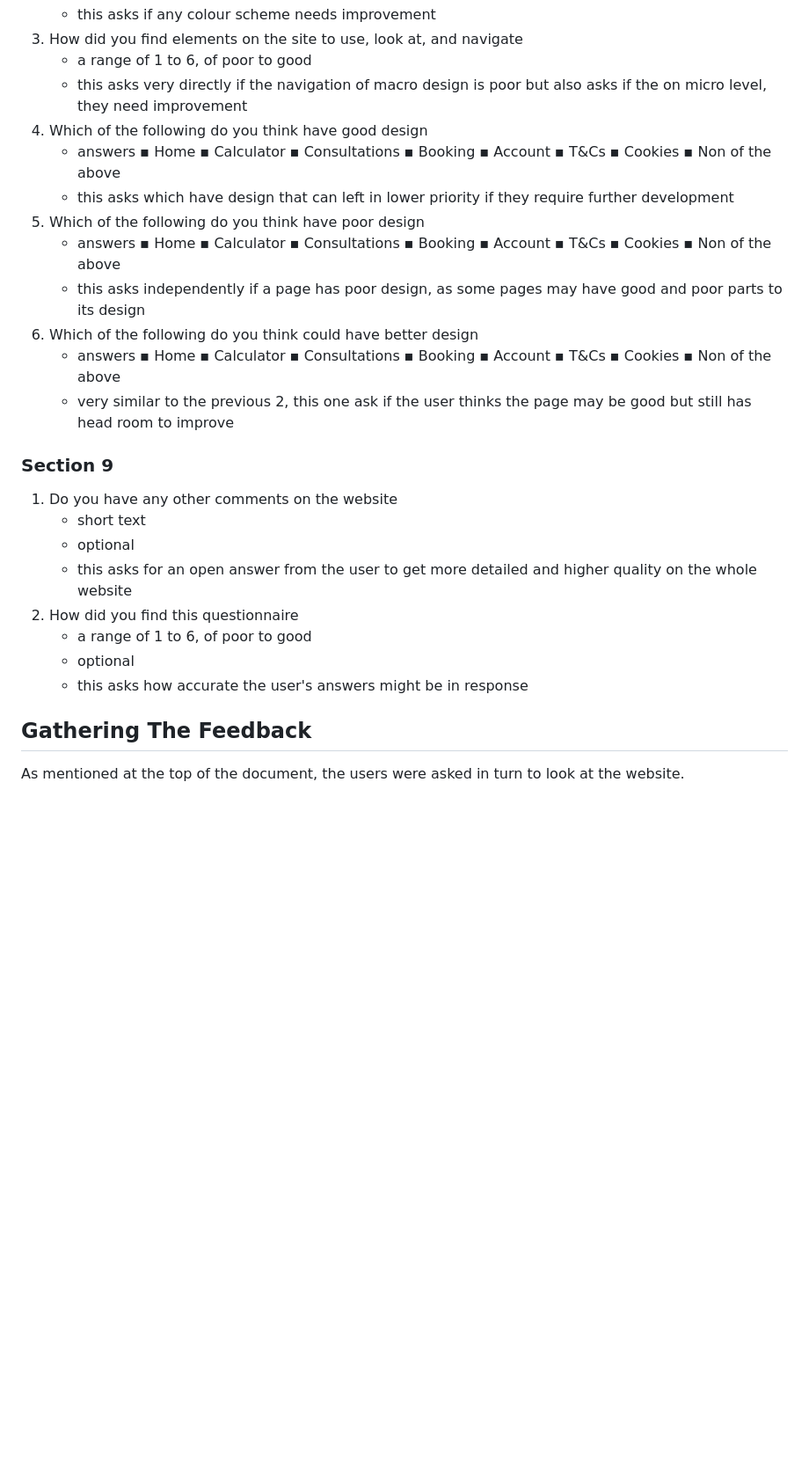
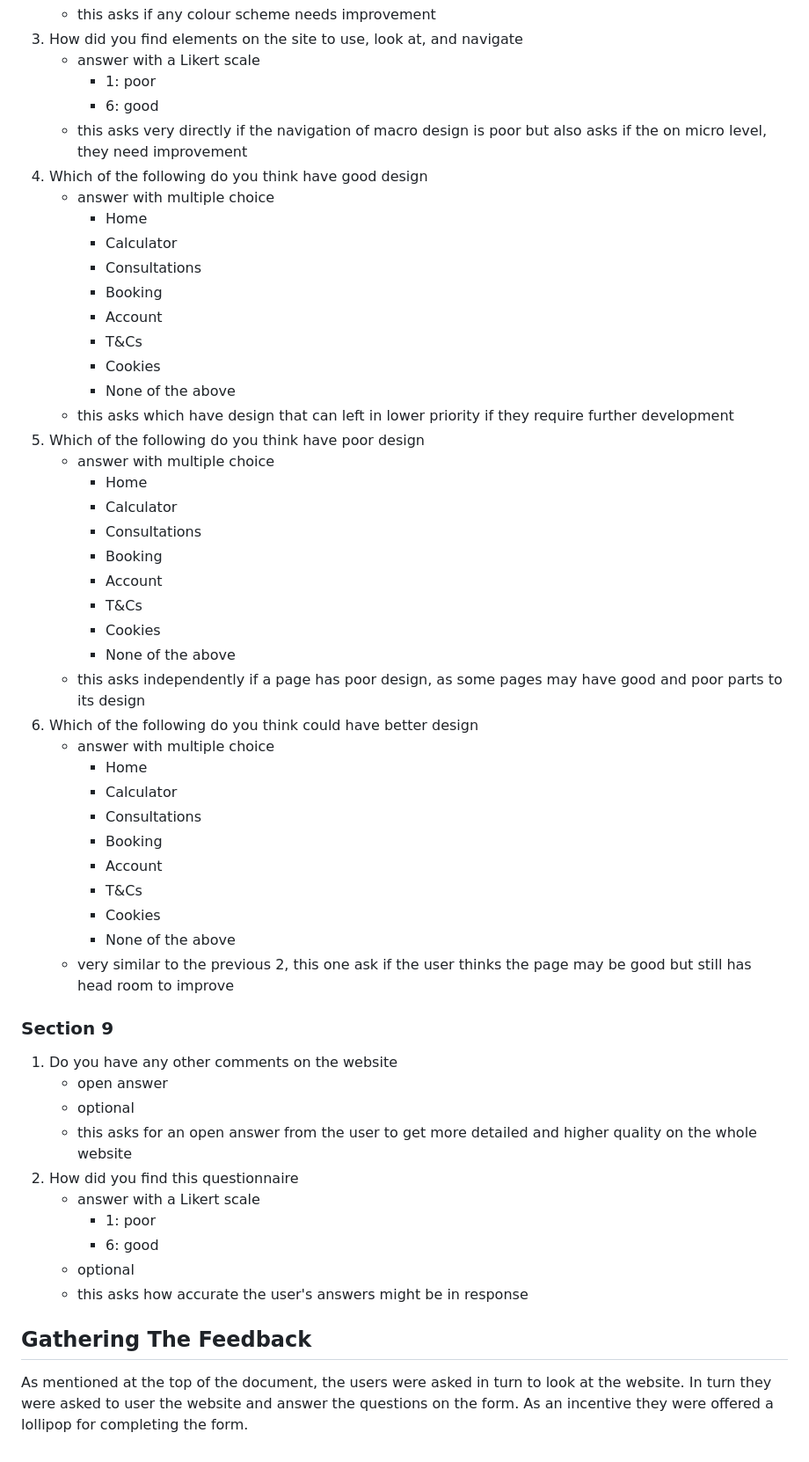
Before and after one commit to ebe82873/e, a Markdown page: task3a.md, the part around the change printed below. Shown: that part at 88% size. GitHub-like rendering; blank space fills up the shorter version.

```diff
--- a/task3a.md
+++ b/task3a.md
@@ -200,50 +224,55 @@ The form has been split up into 9 bite-sized sections, this is to keep the user
     - this asks if any colour scheme needs improvement
 3. How did you find elements on the site to use, look at, and navigate
-    - a range of 1 to 6, of poor to good
+    - answer with a Likert scale
+        + 1: poor
+        + 6: good
     - this asks very directly if the navigation of macro design is poor but also asks if the on micro level, they need improvement
 4. Which of the following do you think have good design
-    - answers
-            ▪ Home
-            ▪ Calculator
-            ▪ Consultations
-            ▪ Booking
-            ▪ Account
-            ▪ T&Cs
-            ▪ Cookies
-            ▪ Non of the above
+    - answer with multiple choice
+        + Home
+        + Calculator
+        + Consultations
+        + Booking
+        + Account
+        + T&Cs
+        + Cookies
+        + None of the above
     - this asks which have design that can left in lower priority if they require further development
 5. Which of the following do you think have poor design
-    - answers
-            ▪ Home
-            ▪ Calculator
-            ▪ Consultations
-            ▪ Booking
-            ▪ Account
-            ▪ T&Cs
-            ▪ Cookies
-            ▪ Non of the above
+    - answer with multiple choice
+        + Home
+        + Calculator
+        + Consultations
+        + Booking
+        + Account
+        + T&Cs
+        + Cookies
+        + None of the above
     - this asks independently if a page has poor design, as some pages may have good and poor parts to its design
 6. Which of the following do you think could have better design
-    - answers
-            ▪ Home
-            ▪ Calculator
-            ▪ Consultations
-            ▪ Booking
-            ▪ Account
-            ▪ T&Cs
-            ▪ Cookies
-            ▪ Non of the above
+    - answer with multiple choice
+        + Home
+        + Calculator
+        + Consultations
+        + Booking
+        + Account
+        + T&Cs
+        + Cookies
+        + None of the above
     - very similar to the previous 2, this one ask if the user thinks the page may be good but still has head room to improve
+
 ### Section 9
-
 1. Do you have any other comments on the website
-    - short text
+    - open answer
     - optional
     - this asks for an open answer from the user to get more detailed and higher quality on the whole website
 2. How did you find this questionnaire
-    - a range of 1 to 6, of poor to good
+    - answer with a Likert scale
+        + 1: poor
+        + 6: good
     - optional
     - this asks how accurate the user's answers might be in response
 
+
 ## Gathering The Feedback
-As mentioned at the top of the document, the users were asked in turn to look at the website.
+As mentioned at the top of the document, the users were asked in turn to look at the website. In turn they were asked to user the website and answer the questions on the form. As an incentive they were offered a lollipop for completing the form.
```
Also changed, not shown: other parts of task3a.md (+109 -85 lines).
